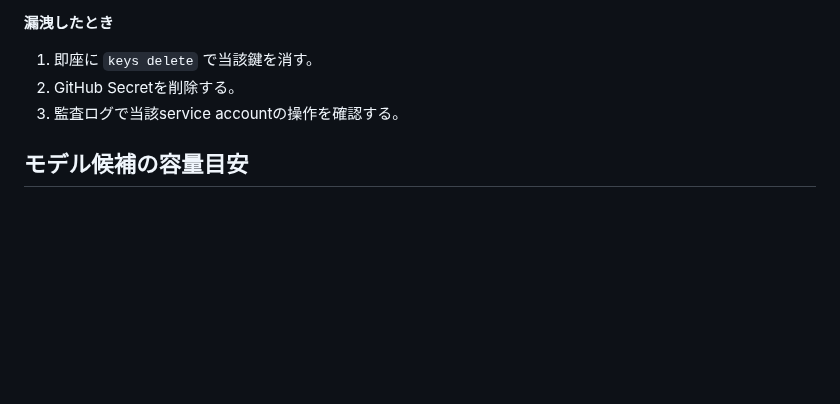
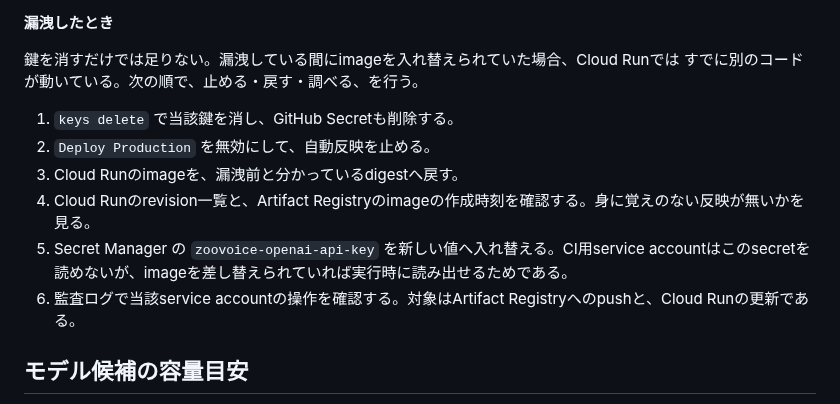
Before and after one commit to inakaegg/voice-lab, a Markdown page: docs/deployment/MODEL_STORAGE.md, the part around the change. GitHub-like rendering; blank space fills up the shorter version.

Commit message:
鍵漏洩時の封じ込め手順を追加する / Add containment steps for a leaked key
鍵を消すだけでは足りない。漏洩している間にimageを入れ替えられていた場合、
Cloud Runではすでに別のコードが動いている。止める・戻す・調べる、の順を残す。

自動反映を止め、漏洩前と分かっているdigestへ戻し、身に覚えのない反映が
無いかをrevisionとimageの作成時刻で確認する。連想APIのキーも入れ替える。
CI用service accountはそのsecretを読めないが、imageを差し替えられていれば
実行時に読み出せるためである。

Deleting the key is not enough. If the image was swapped while the key was
exposed, Cloud Run is already running different code. These steps say what to
stop, what to roll back, and what to inspect.

Disable the automatic deploy, roll the image back to a digest known to predate the
leak, and look for unfamiliar rollouts in the revision list and image timestamps.
Rotate the association API key as well: the CI service account cannot read that
secret, but a swapped image could read it at runtime.

```diff
--- a/docs/deployment/MODEL_STORAGE.md
+++ b/docs/deployment/MODEL_STORAGE.md
@@ -101,9 +101,15 @@ CIはservice account鍵で認証する。鍵はTerraformで作らない。秘密
 
 **漏洩したとき**
 
-1. 即座に `keys delete` で当該鍵を消す。
-2. GitHub Secretを削除する。
-3. 監査ログで当該service accountの操作を確認する。
+鍵を消すだけでは足りない。漏洩している間にimageを入れ替えられていた場合、Cloud Runでは
+すでに別のコードが動いている。次の順で、止める・戻す・調べる、を行う。
+
+1. `keys delete` で当該鍵を消し、GitHub Secretも削除する。
+2. `Deploy Production` を無効にして、自動反映を止める。
+3. Cloud Runのimageを、漏洩前と分かっているdigestへ戻す。
+4. Cloud Runのrevision一覧と、Artifact Registryのimageの作成時刻を確認する。身に覚えのない反映が無いかを見る。
+5. Secret Manager の `zoovoice-openai-api-key` を新しい値へ入れ替える。CI用service accountはこのsecretを読めないが、imageを差し替えられていれば実行時に読み出せるためである。
+6. 監査ログで当該service accountの操作を確認する。対象はArtifact Registryへのpushと、Cloud Runの更新である。
 
 ## モデル候補の容量目安
 
```
